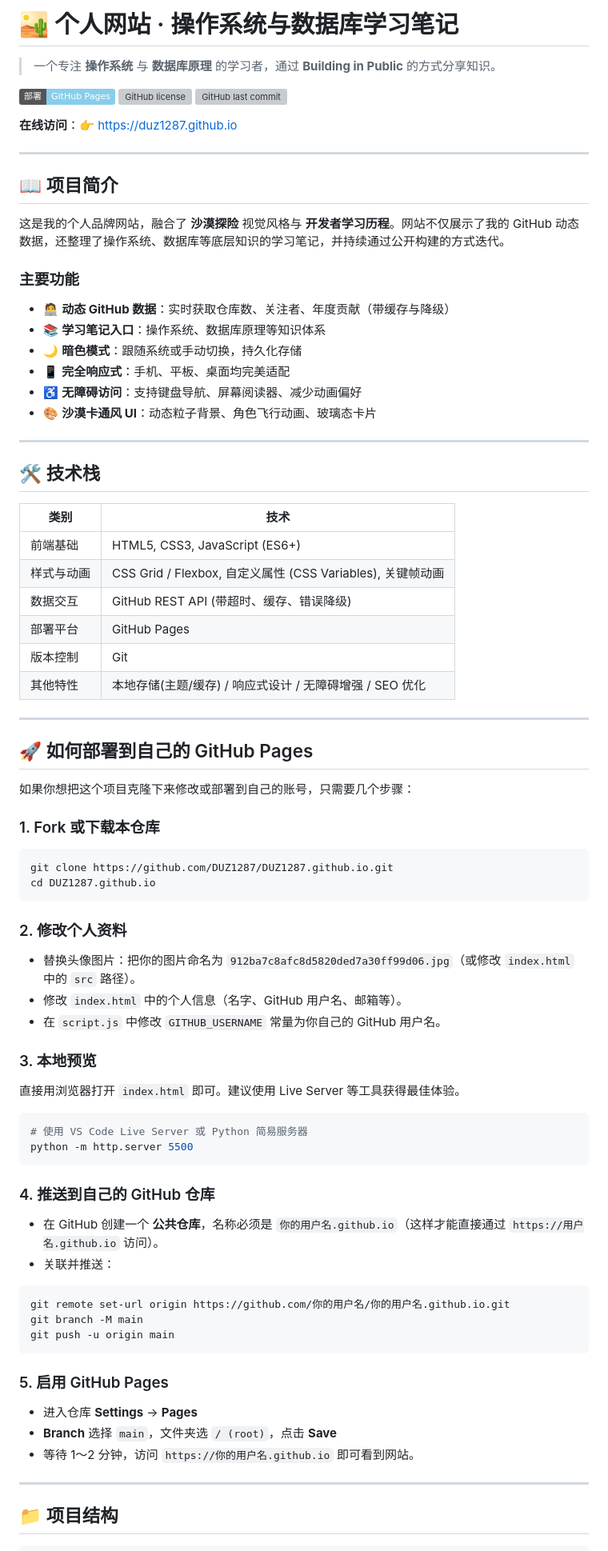
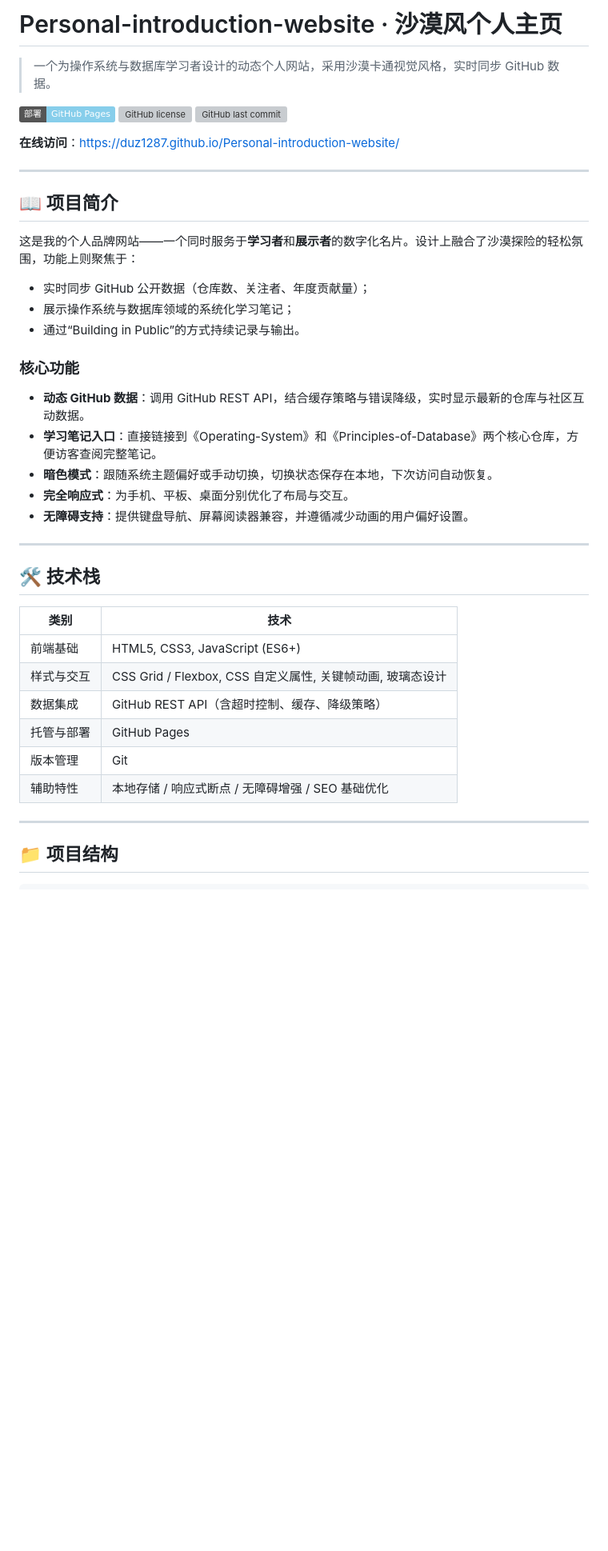
Before and after one commit to DUZ1287/Personal-introduction-website, a Markdown page: README.md, the part around one of its changes. Shown at 80% size. Rendered like a GitHub page; badges without logos; blank space fills up the shorter version; grey boxes are pictures that could not be loaded.

````diff
--- a/README.md
+++ b/README.md
@@ -1,4 +1,4 @@
-# 🏜️ 个人网站 · 操作系统与数据库学习笔记
+# Personal-introduction-website · 沙漠风个人主页
 
-> 一个专注 **操作系统** 与 **数据库原理** 的学习者，通过 **Building in Public** 的方式分享知识。
+> 一个为操作系统与数据库学习者设计的动态个人网站，采用沙漠卡通视觉风格，实时同步 GitHub 数据。
 
@@ -8,77 +8,35 @@
 
-**在线访问**：👉 [https://duz1287.github.io](https://duz1287.github.io/Personal-introduction-website/)
+**在线访问**：[https://duz1287.github.io/Personal-introduction-website/](https://duz1287.github.io/Personal-introduction-website/)
 
 ---
 
 ## 📖 项目简介
 
-这是我的个人品牌网站，融合了 **沙漠探险** 视觉风格与 **开发者学习历程**。网站不仅展示了我的 GitHub 动态数据，还整理了操作系统、数据库等底层知识的学习笔记，并持续通过公开构建的方式迭代。
+这是我的个人品牌网站——一个同时服务于**学习者**和**展示者**的数字化名片。设计上融合了沙漠探险的轻松氛围，功能上则聚焦于：
 
-### 主要功能
-- 🧑‍💻 **动态 GitHub 数据**：实时获取仓库数、关注者、年度贡献（带缓存与降级）
-- 📚 **学习笔记入口**：操作系统、数据库原理等知识体系
-- 🌙 **暗色模式**：跟随系统或手动切换，持久化存储
-- 📱 **完全响应式**：手机、平板、桌面均完美适配
-- ♿ **无障碍访问**：支持键盘导航、屏幕阅读器、减少动画偏好
-- 🎨 **沙漠卡通风 UI**：动态粒子背景、角色飞行动画、玻璃态卡片
+* 实时同步 GitHub 公开数据（仓库数、关注者、年度贡献量）；
+* 展示操作系统与数据库领域的系统化学习笔记；
+* 通过“Building in Public”的方式持续记录与输出。
+
+### 核心功能
+* **动态 GitHub 数据**：调用 GitHub REST API，结合缓存策略与错误降级，实时显示最新的仓库与社区互动数据。
+* **学习笔记入口**：直接链接到《Operating-System》和《Principles-of-Database》两个核心仓库，方便访客查阅完整笔记。
+* **暗色模式**：跟随系统主题偏好或手动切换，切换状态保存在本地，下次访问自动恢复。
+* **完全响应式**：为手机、平板、桌面分别优化了布局与交互。
+* **无障碍支持**：提供键盘导航、屏幕阅读器兼容，并遵循减少动画的用户偏好设置。
 
 ---
 
 ## 🛠️ 技术栈
 
-| 类别       | 技术                                                        |
-| ---------- | ----------------------------------------------------------- |
-| 前端基础   | HTML5, CSS3, JavaScript (ES6+)                              |
-| 样式与动画 | CSS Grid / Flexbox, 自定义属性 (CSS Variables), 关键帧动画  |
-| 数据交互   | GitHub REST API (带超时、缓存、错误降级)                    |
-| 部署平台   | GitHub Pages                                                |
-| 版本控制   | Git                                                         |
-| 其他特性   | 本地存储(主题/缓存) / 响应式设计 / 无障碍增强 / SEO 优化    |
-
----
-
-## 🚀 如何部署到自己的 GitHub Pages
-
-如果你想把这个项目克隆下来修改或部署到自己的账号，只需要几个步骤：
-
-### 1. Fork 或下载本仓库
-
-```bash
-git clone https://github.com/DUZ1287/DUZ1287.github.io.git
-cd DUZ1287.github.io
-```
-
-### 2. 修改个人资料
-
-- 替换头像图片：把你的图片命名为 `912ba7c8afc8d5820ded7a30ff99d06.jpg`（或修改 `index.html` 中的 `src` 路径）。
-- 修改 `index.html` 中的个人信息（名字、GitHub 用户名、邮箱等）。
-- 在 `script.js` 中修改 `GITHUB_USERNAME` 常量为你自己的 GitHub 用户名。
-
-### 3. 本地预览
-
-直接用浏览器打开 `index.html` 即可。建议使用 Live Server 等工具获得最佳体验。
-
-```bash
-# 使用 VS Code Live Server 或 Python 简易服务器
-python -m http.server 5500
-```
-
-### 4. 推送到自己的 GitHub 仓库
-
-- 在 GitHub 创建一个 **公共仓库**，名称必须是 `你的用户名.github.io`（这样才能直接通过 `https://用户名.github.io` 访问）。
-- 关联并推送：
-
-```bash
-git remote set-url origin https://github.com/你的用户名/你的用户名.github.io.git
-git branch -M main
-git push -u origin main
-```
-
-### 5. 启用 GitHub Pages
-
-- 进入仓库 **Settings** → **Pages**
-- **Branch** 选择 `main`，文件夹选 `/ (root)`，点击 **Save**
-- 等待 1～2 分钟，访问 `https://你的用户名.github.io` 即可看到网站。
+| 类别 | 技术 |
+| ---- | ---- |
+| 前端基础 | HTML5, CSS3, JavaScript (ES6+) |
+| 样式与交互 | CSS Grid / Flexbox, CSS 自定义属性, 关键帧动画, 玻璃态设计 |
+| 数据集成 | GitHub REST API（含超时控制、缓存、降级策略） |
+| 托管与部署 | GitHub Pages |
+| 版本管理 | Git |
+| 辅助特性 | 本地存储 / 响应式断点 / 无障碍增强 / SEO 基础优化 |
 
 ---
 
````
Also changed, not shown: other parts of README.md (+60 -43 lines).
